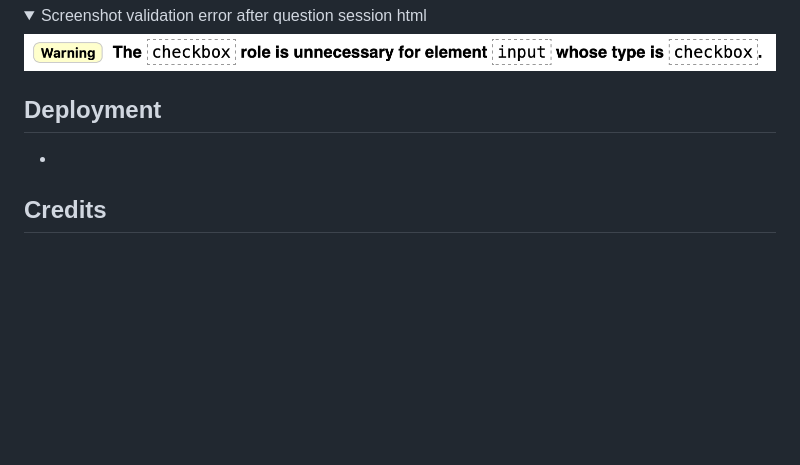
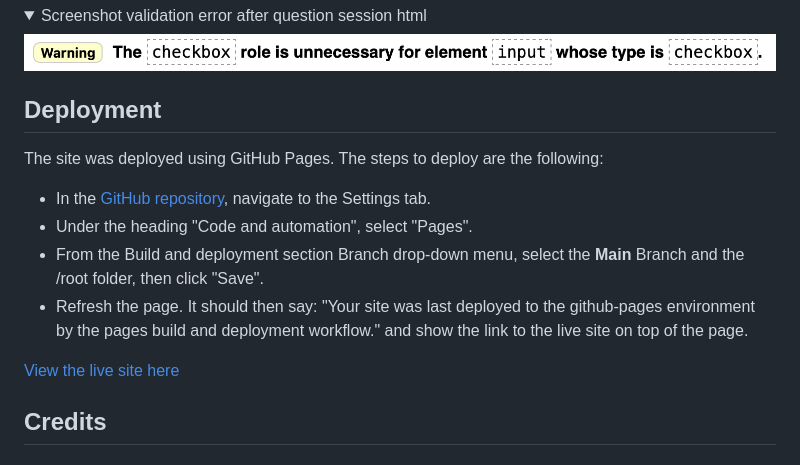
Before and after one commit to nathiedeheyl/oneiric-oracle, a Markdown page: README.md, the part around the change. Drawn GitHub-style; folded sections open; blank space fills up the shorter version.

Commit message:
update readme: ##deployment

```diff
--- a/README.md
+++ b/README.md
@@ -134,7 +134,14 @@ For the **Oneiric Oracle** website, I chose two creative fonts to transport the
 
 ## Deployment
 
--
+The site was deployed using GitHub Pages. The steps to deploy are the following:
+
+- In the [GitHub repository](https://github.com/nathiedeheyl/oneiric-oracle), navigate to the Settings tab.
+- Under the heading "Code and automation", select "Pages".
+- From the Build and deployment section Branch drop-down menu, select the **Main** Branch and the /root folder, then click "Save".
+- Refresh the page. It should then say: "Your site was last deployed to the github-pages environment by the pages build and deployment workflow." and show the link to the live site on top of the page.
+
+[View the live site here](https://nathiedeheyl.github.io/oneiric-oracle/)
 
 ## Credits
 
```
